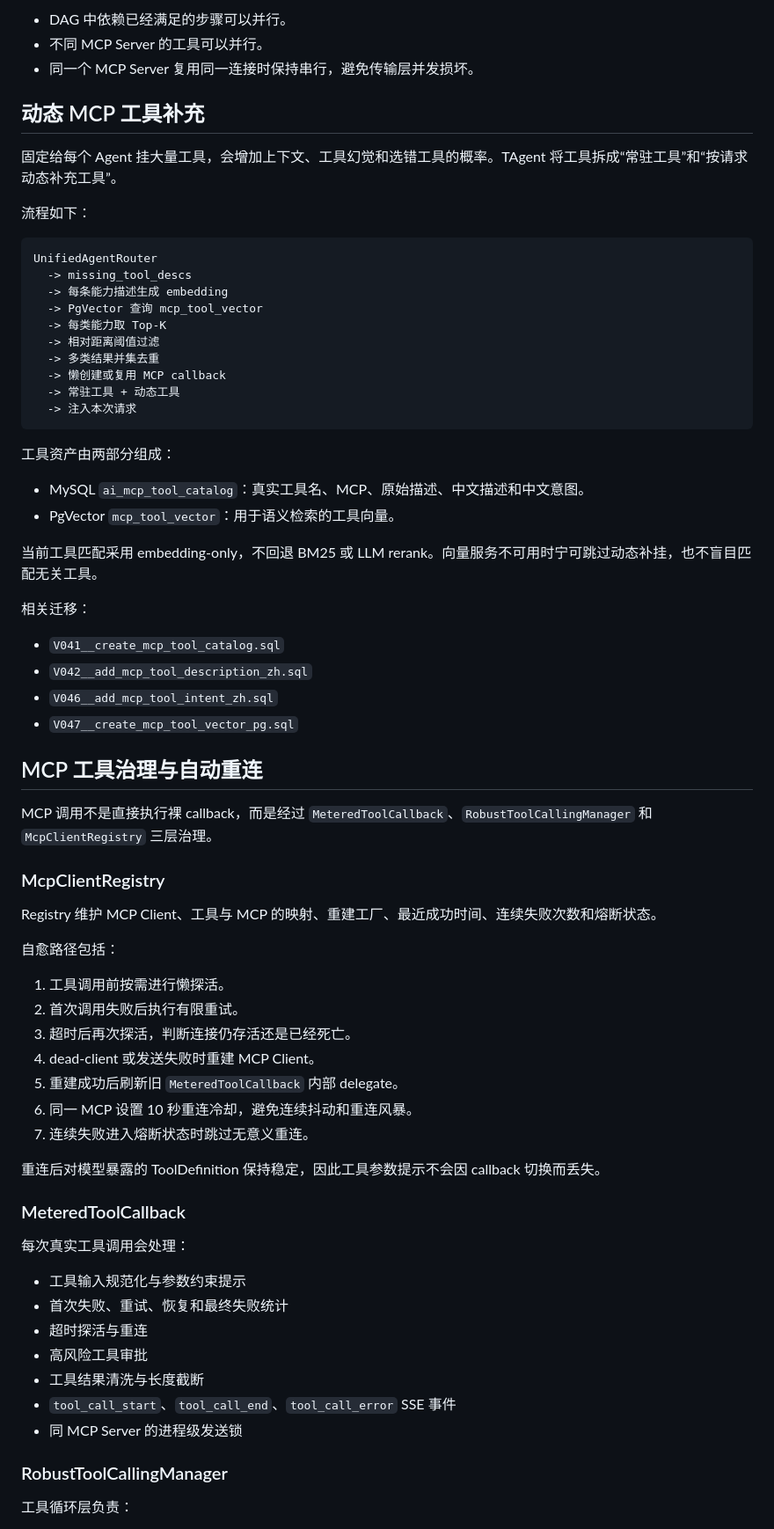
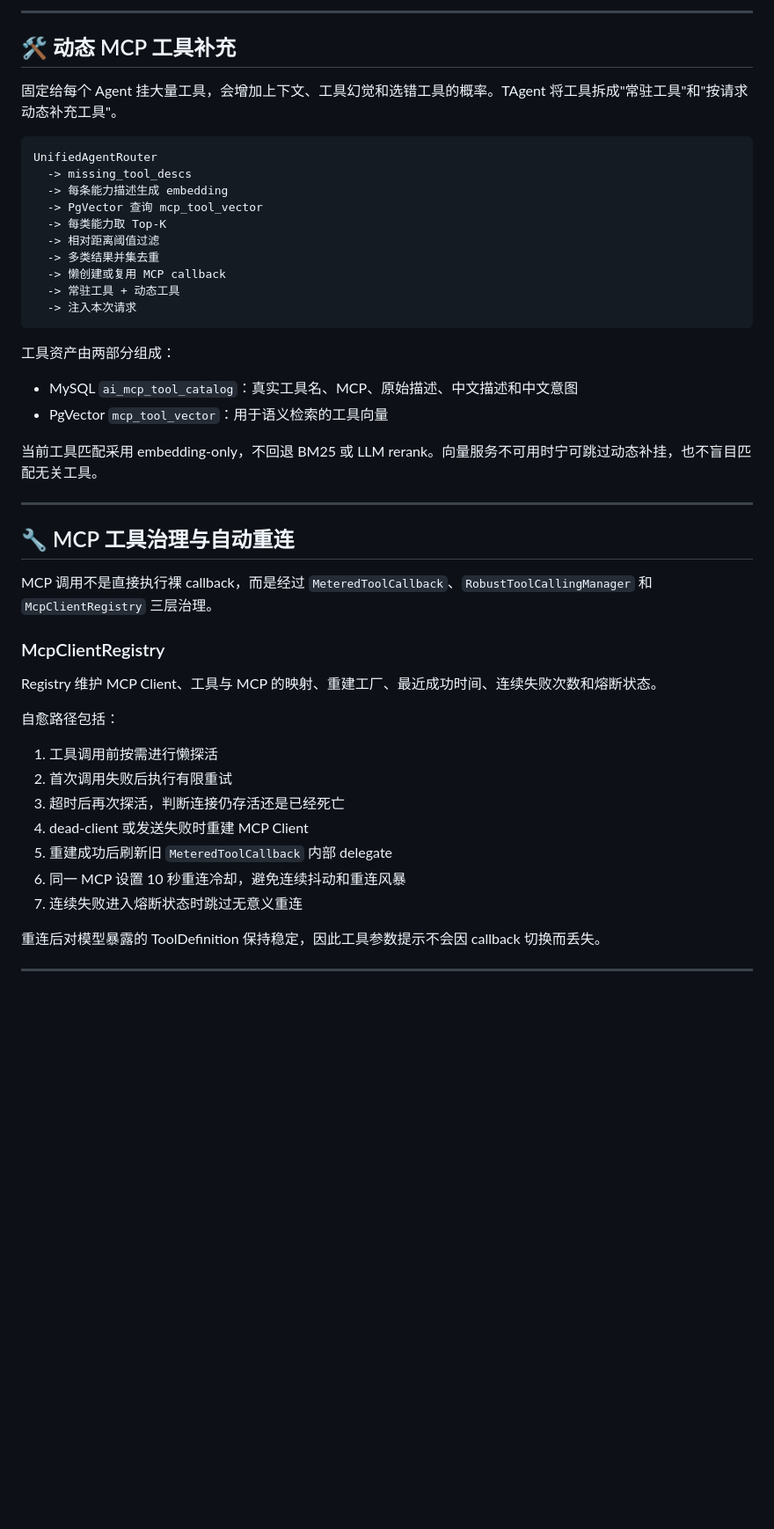
Before and after one commit to pengmoubuaixuexi/TAgent, a Markdown page: README.md, the part around one of its changes. Shown at 88% size. GitHub-like rendering; blank space fills up the shorter version.

````diff
--- a/README.md
+++ b/README.md
@@ -128,13 +137,9 @@ Flow 的并行边界不是无限并发：
 
-- DAG 中依赖已经满足的步骤可以并行。
-- 不同 MCP Server 的工具可以并行。
-- 同一个 MCP Server 复用同一连接时保持串行，避免传输层并发损坏。
+---
 
-## 动态 MCP 工具补充
+## 🛠️ 动态 MCP 工具补充
 
-固定给每个 Agent 挂大量工具，会增加上下文、工具幻觉和选错工具的概率。TAgent 将工具拆成“常驻工具”和“按请求动态补充工具”。
-
-流程如下：
+固定给每个 Agent 挂大量工具，会增加上下文、工具幻觉和选错工具的概率。TAgent 将工具拆成"常驻工具"和"按请求动态补充工具"。
 
 ```text
 UnifiedAgentRouter
@@ -150,20 +155,14 @@ UnifiedAgentRouter
 ```
 
 工具资产由两部分组成：
-
-- MySQL `ai_mcp_tool_catalog`：真实工具名、MCP、原始描述、中文描述和中文意图。
-- PgVector `mcp_tool_vector`：用于语义检索的工具向量。
+- MySQL `ai_mcp_tool_catalog`：真实工具名、MCP、原始描述、中文描述和中文意图
+- PgVector `mcp_tool_vector`：用于语义检索的工具向量
 
 当前工具匹配采用 embedding-only，不回退 BM25 或 LLM rerank。向量服务不可用时宁可跳过动态补挂，也不盲目匹配无关工具。
 
-相关迁移：
+---
 
-- `V041__create_mcp_tool_catalog.sql`
-- `V042__add_mcp_tool_description_zh.sql`
-- `V046__add_mcp_tool_intent_zh.sql`
-- `V047__create_mcp_tool_vector_pg.sql`
-
-## MCP 工具治理与自动重连
+## 🔧 MCP 工具治理与自动重连
 
 MCP 调用不是直接执行裸 callback，而是经过 `MeteredToolCallback`、`RobustToolCallingManager` 和 `McpClientRegistry` 三层治理。
 
@@ -173,29 +172,15 @@ Registry 维护 MCP Client、工具与 MCP 的映射、重建工厂、最近成
 
 自愈路径包括：
 
-1. 工具调用前按需进行懒探活。
-2. 首次调用失败后执行有限重试。
-3. 超时后再次探活，判断连接仍存活还是已经死亡。
-4. dead-client 或发送失败时重建 MCP Client。
-5. 重建成功后刷新旧 `MeteredToolCallback` 内部 delegate。
-6. 同一 MCP 设置 10 秒重连冷却，避免连续抖动和重连风暴。
-7. 连续失败进入熔断状态时跳过无意义重连。
+1. 工具调用前按需进行懒探活
+2. 首次调用失败后执行有限重试
+3. 超时后再次探活，判断连接仍存活还是已经死亡
+4. dead-client 或发送失败时重建 MCP Client
+5. 重建成功后刷新旧 `MeteredToolCallback` 内部 delegate
+6. 同一 MCP 设置 10 秒重连冷却，避免连续抖动和重连风暴
+7. 连续失败进入熔断状态时跳过无意义重连
 
 重连后对模型暴露的 ToolDefinition 保持稳定，因此工具参数提示不会因 callback 切换而丢失。
 
-### MeteredToolCallback
+---
 
-每次真实工具调用会处理：
-
-- 工具输入规范化与参数约束提示
-- 首次失败、重试、恢复和最终失败统计
-- 超时探活与重连
-- 高风险工具审批
-- 工具结果清洗与长度截断
-- `tool_call_start`、`tool_call_end`、`tool_call_error` SSE 事件
-- 同 MCP Server 的进程级发送锁
-
-### RobustToolCallingManager
-
-工具循环层负责：
-
````
Also changed, not shown: other parts of README.md (+170 -189 lines).
